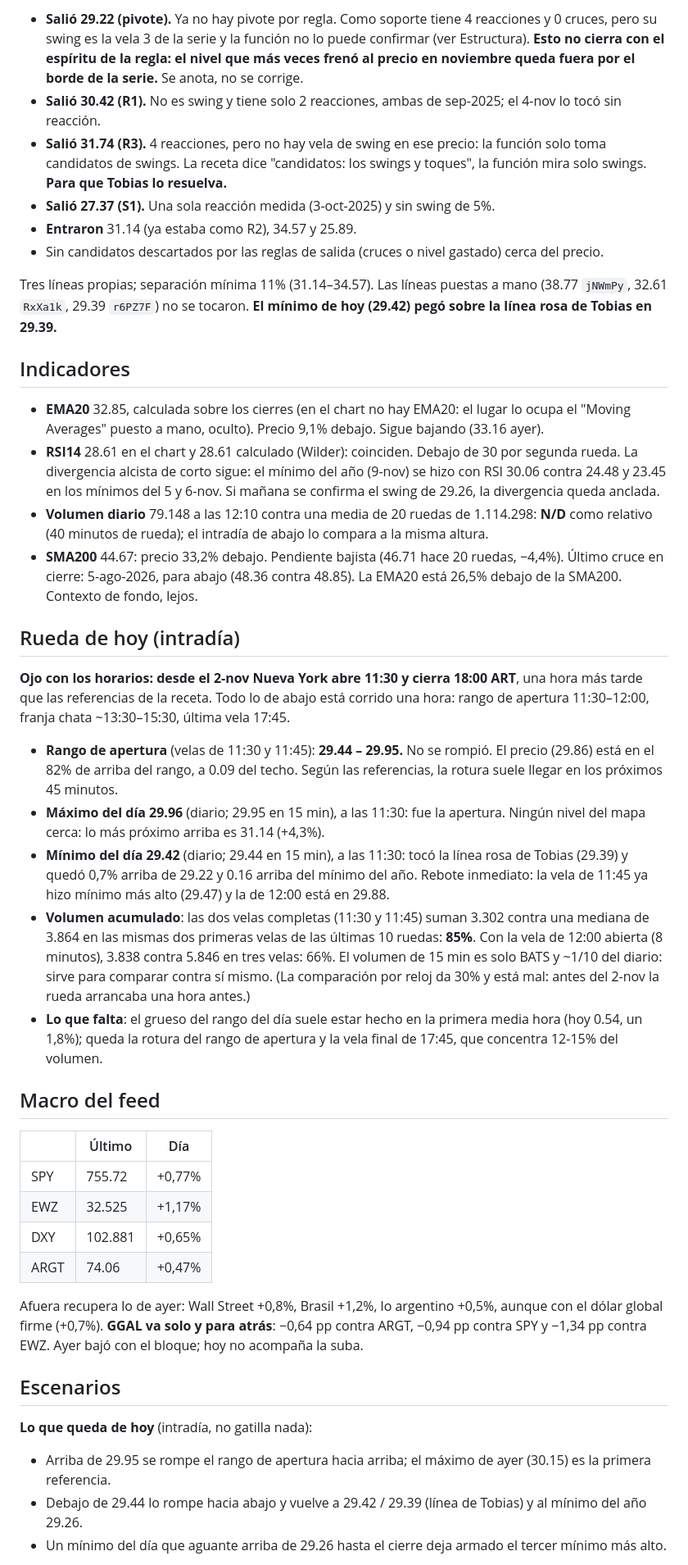
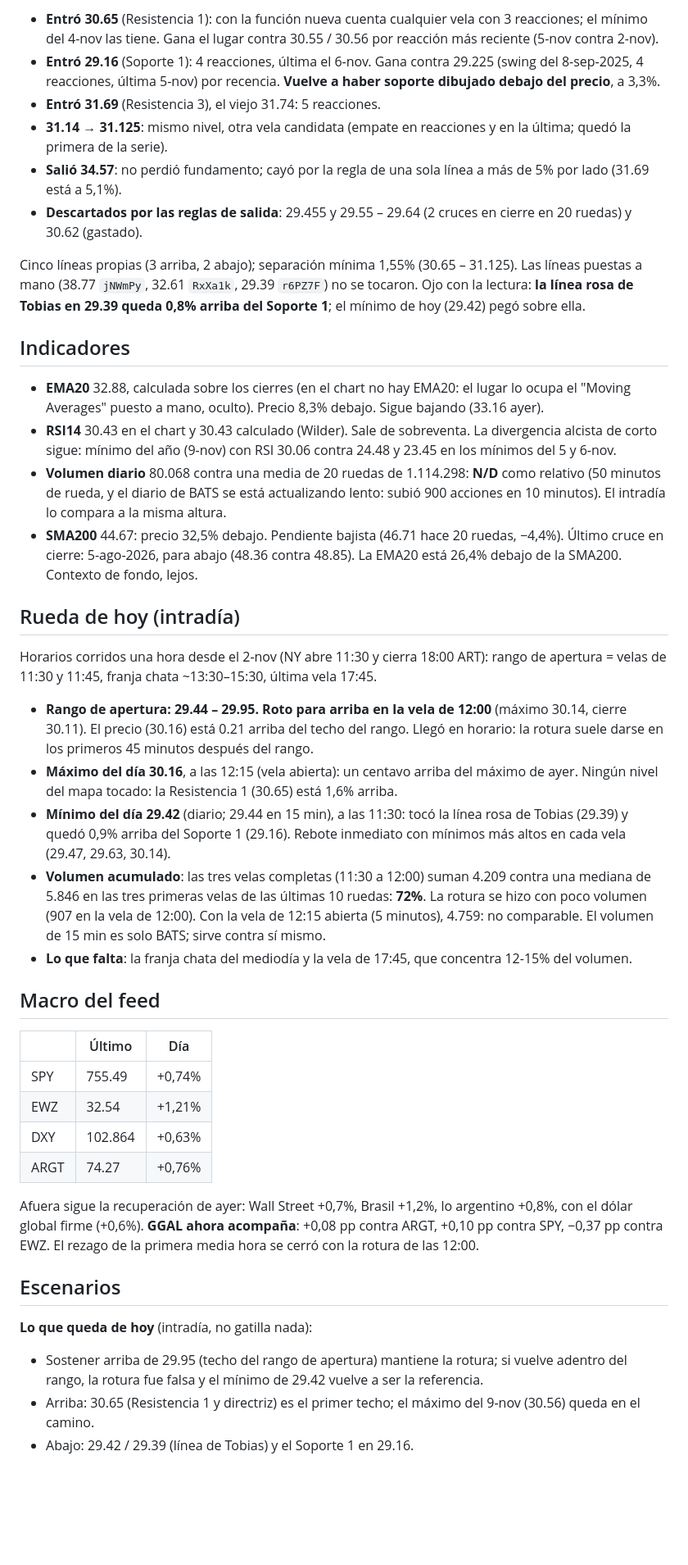
Before and after one commit to pucciotobias-hub/ClaudeCodeTest, a Markdown page: estudios/ggal/2026-11-11-mediodia.md, the part around one of its changes. Shown at 82% size. Drawn GitHub-style; blank space fills up the shorter version.

Commit message:
estudio GGAL 2026-11-11 mediodia
Co-Authored-By: Claude Opus 5.5 <noreply@anthropic.com>

```diff
--- a/estudios/ggal/2026-11-11-mediodia.md
+++ b/estudios/ggal/2026-11-11-mediodia.md
@@ -63,66 +55,63 @@ un triángulo chico entre ~29.3 y ~30.2.
 
-- **Salió 29.22 (pivote).** Ya no hay pivote por regla. Como soporte tiene 4 reacciones y 0 cruces, pero su swing es la
-  vela 3 de la serie y la función no lo puede confirmar (ver Estructura). **Esto no cierra con el espíritu de la regla:
-  el nivel que más veces frenó al precio en noviembre queda fuera por el borde de la serie.** Se anota, no se corrige.
-- **Salió 30.42 (R1).** No es swing y tiene solo 2 reacciones, ambas de sep-2025; el 4-nov lo tocó sin reacción.
-- **Salió 31.74 (R3).** 4 reacciones, pero no hay vela de swing en ese precio: la función solo toma candidatos de swings.
-  La receta dice "candidatos: los swings y toques", la función mira solo swings. **Para que Tobias lo resuelva.**
-- **Salió 27.37 (S1).** Una sola reacción medida (3-oct-2025) y sin swing de 5%.
-- **Entraron** 31.14 (ya estaba como R2), 34.57 y 25.89.
-- Sin candidatos descartados por las reglas de salida (cruces o nivel gastado) cerca del precio.
+- **Entró 30.65** (Resistencia 1): con la función nueva cuenta cualquier vela con 3 reacciones; el mínimo del 4-nov las
+  tiene. Gana el lugar contra 30.55 / 30.56 por reacción más reciente (5-nov contra 2-nov).
+- **Entró 29.16** (Soporte 1): 4 reacciones, última el 6-nov. Gana contra 29.225 (swing del 8-sep-2025, 4 reacciones,
+  última 5-nov) por recencia. **Vuelve a haber soporte dibujado debajo del precio**, a 3,3%.
+- **Entró 31.69** (Resistencia 3), el viejo 31.74: 5 reacciones.
+- **31.14 → 31.125**: mismo nivel, otra vela candidata (empate en reacciones y en la última; quedó la primera de la serie).
+- **Salió 34.57**: no perdió fundamento; cayó por la regla de una sola línea a más de 5% por lado (31.69 está a 5,1%).
+- **Descartados por las reglas de salida**: 29.455 y 29.55 – 29.64 (2 cruces en cierre en 20 ruedas) y 30.62 (gastado).
 
-Tres líneas propias; separación mínima 11% (31.14–34.57). Las líneas puestas a mano (38.77 `jNWmPy`, 32.61 `RxXa1k`,
-29.39 `r6PZ7F`) no se tocaron. **El mínimo de hoy (29.42) pegó sobre la línea rosa de Tobias en 29.39.**
+Cinco líneas propias (3 arriba, 2 abajo); separación mínima 1,55% (30.65 – 31.125). Las líneas puestas a mano (38.77
+`jNWmPy`, 32.61 `RxXa1k`, 29.39 `r6PZ7F`) no se tocaron. Ojo con la lectura: **la línea rosa de Tobias en 29.39 queda
+0,8% arriba del Soporte 1**; el mínimo de hoy (29.42) pegó sobre ella.
 
 ## Indicadores
 
-- **EMA20** 32.85, calculada sobre los cierres (en el chart no hay EMA20: el lugar lo ocupa el "Moving Averages" puesto
-  a mano, oculto). Precio 9,1% debajo. Sigue bajando (33.16 ayer).
-- **RSI14** 28.61 en el chart y 28.61 calculado (Wilder): coinciden. Debajo de 30 por segunda rueda. La divergencia
-  alcista de corto sigue: el mínimo del año (9-nov) se hizo con RSI 30.06 contra 24.48 y 23.45 en los mínimos del 5 y
-  6-nov. Si mañana se confirma el swing de 29.26, la divergencia queda anclada.
-- **Volumen diario** 79.148 a las 12:10 contra una media de 20 ruedas de 1.114.298: **N/D** como relativo (40 minutos
-  de rueda); el intradía de abajo lo compara a la misma altura.
-- **SMA200** 44.67: precio 33,2% debajo. Pendiente bajista (46.71 hace 20 ruedas, −4,4%). Último cruce en cierre:
-  5-ago-2026, para abajo (48.36 contra 48.85). La EMA20 está 26,5% debajo de la SMA200. Contexto de fondo, lejos.
+- **EMA20** 32.88, calculada sobre los cierres (en el chart no hay EMA20: el lugar lo ocupa el "Moving Averages" puesto
+  a mano, oculto). Precio 8,3% debajo. Sigue bajando (33.16 ayer).
+- **RSI14** 30.43 en el chart y 30.43 calculado (Wilder). Sale de sobreventa. La divergencia alcista de corto sigue:
+  mínimo del año (9-nov) con RSI 30.06 contra 24.48 y 23.45 en los mínimos del 5 y 6-nov.
+- **Volumen diario** 80.068 contra una media de 20 ruedas de 1.114.298: **N/D** como relativo (50 minutos de rueda, y el
+  diario de BATS se está actualizando lento: subió 900 acciones en 10 minutos). El intradía lo compara a la misma altura.
+- **SMA200** 44.67: precio 32,5% debajo. Pendiente bajista (46.71 hace 20 ruedas, −4,4%). Último cruce en cierre:
+  5-ago-2026, para abajo (48.36 contra 48.85). La EMA20 está 26,4% debajo de la SMA200. Contexto de fondo, lejos.
 
 ## Rueda de hoy (intradía)
 
-**Ojo con los horarios: desde el 2-nov Nueva York abre 11:30 y cierra 18:00 ART**, una hora más tarde que las
-referencias de la receta. Todo lo de abajo está corrido una hora: rango de apertura 11:30–12:00, franja chata
-~13:30–15:30, última vela 17:45.
+Horarios corridos una hora desde el 2-nov (NY abre 11:30 y cierra 18:00 ART): rango de apertura = velas de 11:30 y
+11:45, franja chata ~13:30–15:30, última vela 17:45.
 
-- **Rango de apertura** (velas de 11:30 y 11:45): **29.44 – 29.95.** No se rompió. El precio (29.86) está en el 82% de
-  arriba del rango, a 0.09 del techo. Según las referencias, la rotura suele llegar en los próximos 45 minutos.
-- **Máximo del día 29.96** (diario; 29.95 en 15 min), a las 11:30: fue la apertura. Ningún nivel del mapa cerca: lo más
-  próximo arriba es 31.14 (+4,3%).
-- **Mínimo del día 29.42** (diario; 29.44 en 15 min), a las 11:30: tocó la línea rosa de Tobias (29.39) y quedó 0,7%
-  arriba de 29.22 y 0.16 arriba del mínimo del año. Rebote inmediato: la vela de 11:45 ya hizo mínimo más alto (29.47) y
-  la de 12:00 está en 29.88.
-- **Volumen acumulado**: las dos velas completas (11:30 y 11:45) suman 3.302 contra una mediana de 3.864 en las mismas
-  dos primeras velas de las últimas 10 ruedas: **85%**. Con la vela de 12:00 abierta (8 minutos), 3.838 contra 5.846 en
-  tres velas: 66%. El volumen de 15 min es solo BATS y ~1/10 del diario: sirve para comparar contra sí mismo. (La
-  comparación por reloj da 30% y está mal: antes del 2-nov la rueda arrancaba una hora antes.)
-- **Lo que falta**: el grueso del rango del día suele estar hecho en la primera media hora (hoy 0.54, un 1,8%); queda la
-  rotura del rango de apertura y la vela final de 17:45, que concentra 12-15% del volumen.
+- **Rango de apertura: 29.44 – 29.95. Roto para arriba en la vela de 12:00** (máximo 30.14, cierre 30.11). El precio
+  (30.16) está 0.21 arriba del techo del rango. Llegó en horario: la rotura suele darse en los primeros 45 minutos
+  después del rango.
+- **Máximo del día 30.16**, a las 12:15 (vela abierta): un centavo arriba del máximo de ayer. Ningún nivel del mapa
+  tocado: la Resistencia 1 (30.65) está 1,6% arriba.
+- **Mínimo del día 29.42** (diario; 29.44 en 15 min), a las 11:30: tocó la línea rosa de Tobias (29.39) y quedó 0,9%
+  arriba del Soporte 1 (29.16). Rebote inmediato con mínimos más altos en cada vela (29.47, 29.63, 30.14).
+- **Volumen acumulado**: las tres velas completas (11:30 a 12:00) suman 4.209 contra una mediana de 5.846 en las tres
+  primeras velas de las últimas 10 ruedas: **72%**. La rotura se hizo con poco volumen (907 en la vela de 12:00). Con
+  la vela de 12:15 abierta (5 minutos), 4.759: no comparable. El volumen de 15 min es solo BATS; sirve contra sí mismo.
+- **Lo que falta**: la franja chata del mediodía y la vela de 17:45, que concentra 12-15% del volumen.
 
 ## Macro del feed
 
 | | Último | Día |
 |---|---|---|
-| SPY | 755.72 | +0,77% |
-| EWZ | 32.525 | +1,17% |
-| DXY | 102.881 | +0,65% |
-| ARGT | 74.06 | +0,47% |
+| SPY | 755.49 | +0,74% |
+| EWZ | 32.54 | +1,21% |
+| DXY | 102.864 | +0,63% |
+| ARGT | 74.27 | +0,76% |
 
-Afuera recupera lo de ayer: Wall Street +0,8%, Brasil +1,2%, lo argentino +0,5%, aunque con el dólar global firme
-(+0,7%). **GGAL va solo y para atrás**: −0,64 pp contra ARGT, −0,94 pp contra SPY y −1,34 pp contra EWZ. Ayer bajó con
-el bloque; hoy no acompaña la suba.
+Afuera sigue la recuperación de ayer: Wall Street +0,7%, Brasil +1,2%, lo argentino +0,8%, con el dólar global firme
+(+0,6%). **GGAL ahora acompaña**: +0,08 pp contra ARGT, +0,10 pp contra SPY, −0,37 pp contra EWZ. El rezago de la
+primera media hora se cerró con la rotura de las 12:00.
 
 ## Escenarios
 
 **Lo que queda de hoy** (intradía, no gatilla nada):
-- Arriba de 29.95 se rompe el rango de apertura hacia arriba; el máximo de ayer (30.15) es la primera referencia.
-- Debajo de 29.44 lo rompe hacia abajo y vuelve a 29.42 / 29.39 (línea de Tobias) y al mínimo del año 29.26.
-- Un mínimo del día que aguante arriba de 29.26 hasta el cierre deja armado el tercer mínimo más alto.
+- Sostener arriba de 29.95 (techo del rango de apertura) mantiene la rotura; si vuelve adentro del rango, la rotura
+  fue falsa y el mínimo de 29.42 vuelve a ser la referencia.
+- Arriba: 30.65 (Resistencia 1 y directriz) es el primer techo; el máximo del 9-nov (30.56) queda en el camino.
+- Abajo: 29.42 / 29.39 (línea de Tobias) y el Soporte 1 en 29.16.
 
```
Also changed, not shown: other parts of estudios/ggal/2026-11-11-mediodia.md (+65 -76 lines).
